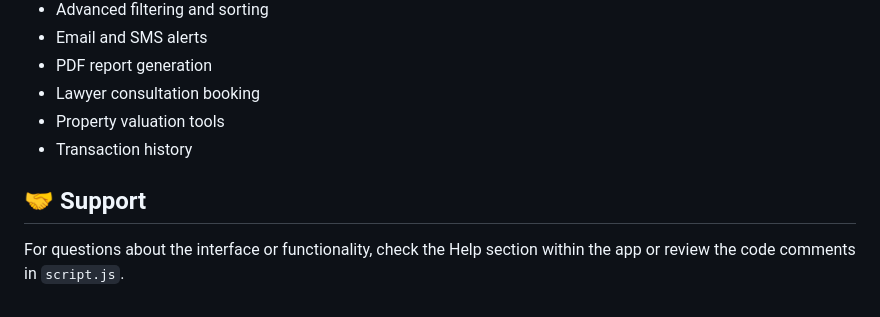
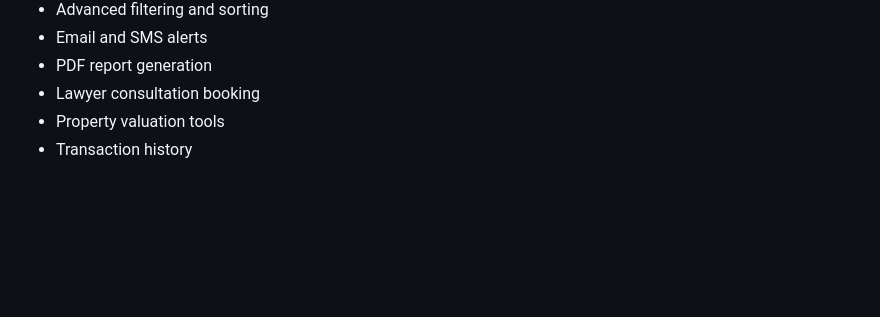
Before and after one commit to Dineshkavitha2005/Court_case, a Markdown page: README.md, the part around the change. Drawn GitHub-style; blank space fills up the shorter version.

```diff
--- a/README.md
+++ b/README.md
@@ -185,7 +185,3 @@ This is a **prototype/demo** version. In production:
 - Lawyer consultation booking
 - Property valuation tools
 - Transaction history
-
-## 🤝 Support
-
-For questions about the interface or functionality, check the Help section within the app or review the code comments in `script.js`.
```
